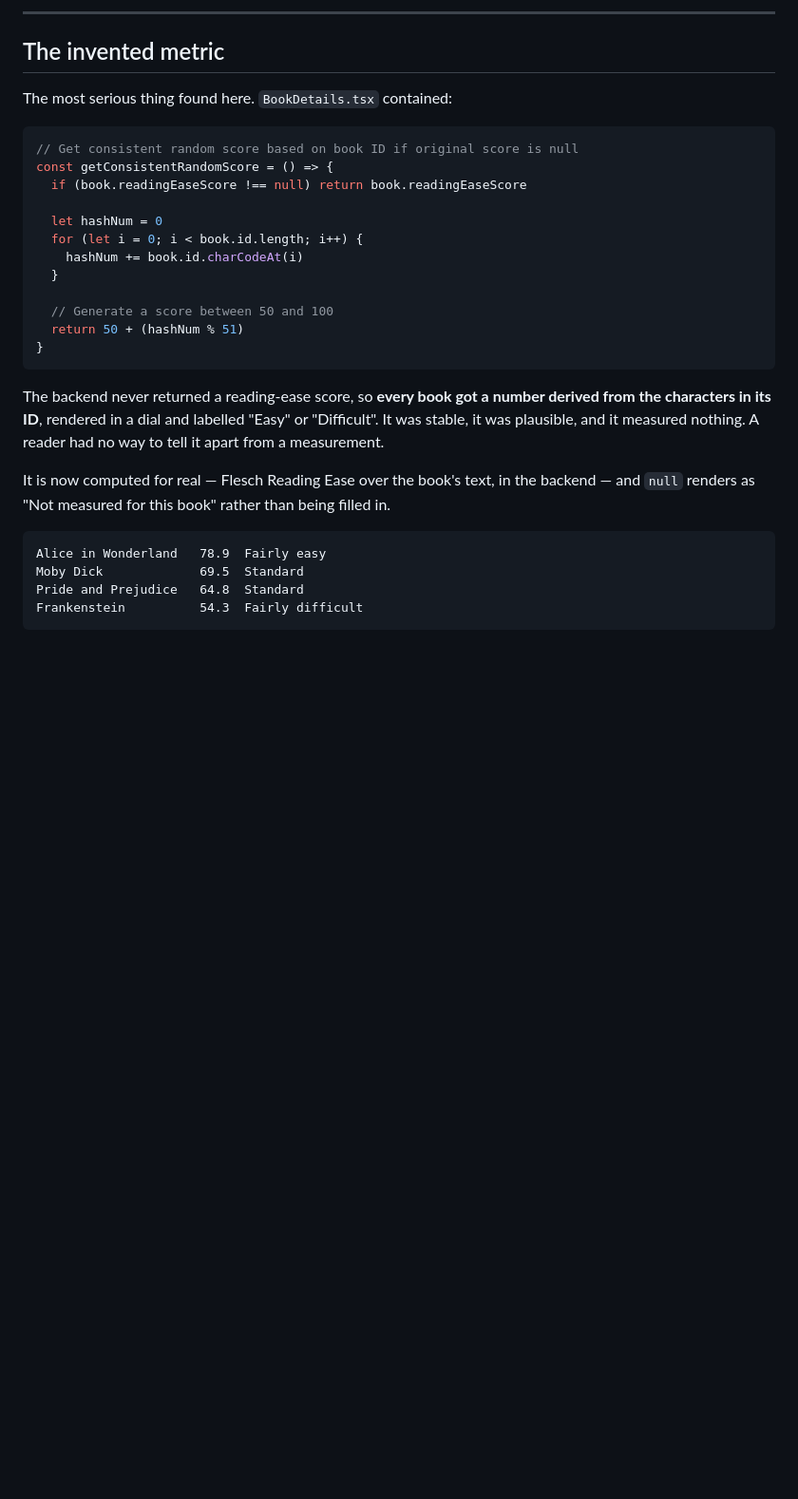
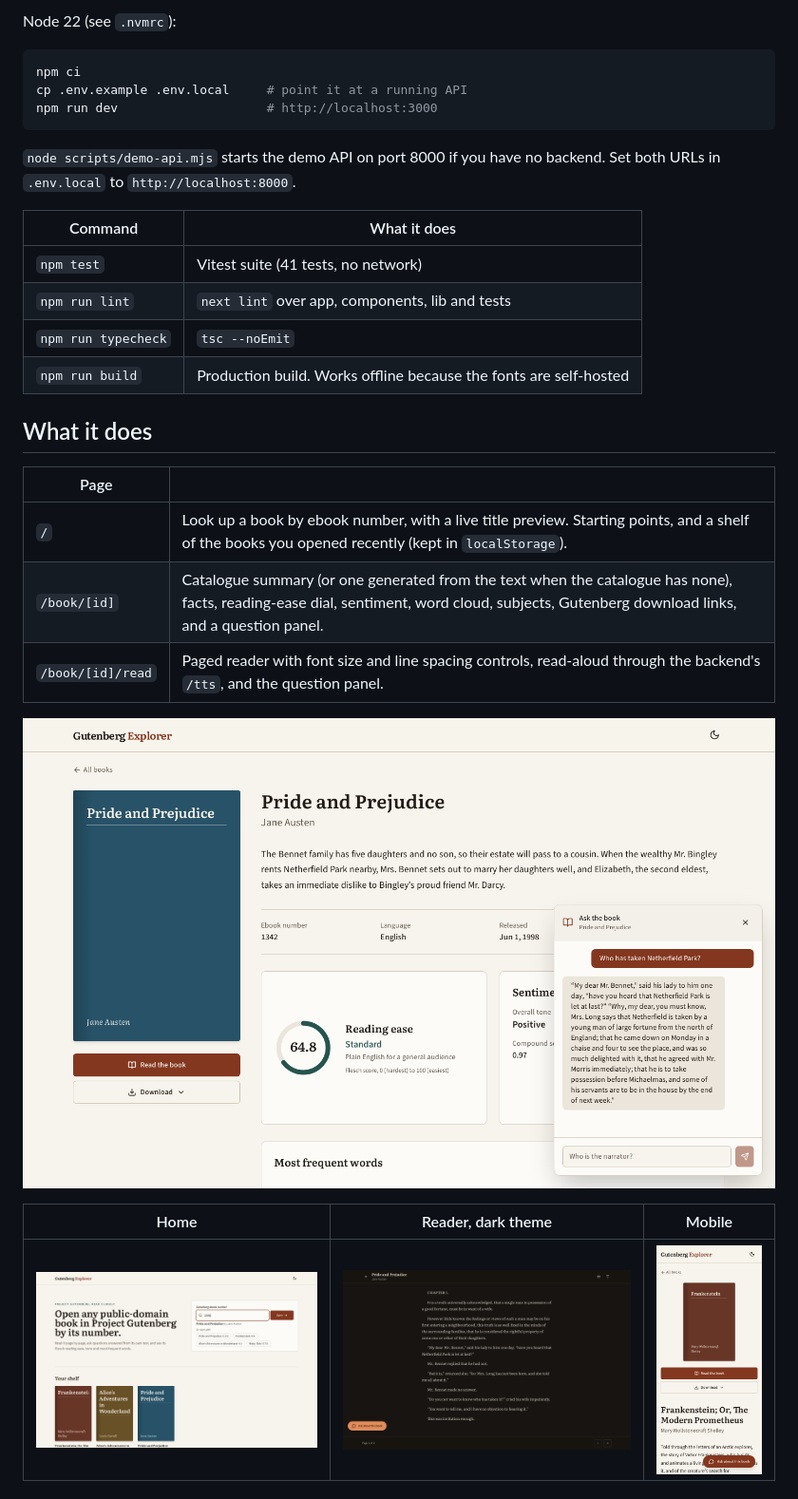
Before and after one commit to omar-sajid6627/Gutenberg-web-app, a Markdown page: README.md, the part around one of its changes. Shown at 95% size. Drawn GitHub-style; pictures changed too: docs/screenshots/ask.png (added), docs/screenshots/book-detail-mobile.png (added), docs/screenshots/home.png; blank space fills up the shorter version.

````diff
--- a/README.md
+++ b/README.md
@@ -23,36 +46,33 @@ This starts both the frontend and the API from `../gutenberg_backend`. Open
 
----
+Node 22 (see `.nvmrc`):
 
-## The invented metric
-
-The most serious thing found here. `BookDetails.tsx` contained:
-
-```js
-// Get consistent random score based on book ID if original score is null
-const getConsistentRandomScore = () => {
-  if (book.readingEaseScore !== null) return book.readingEaseScore
-
-  let hashNum = 0
-  for (let i = 0; i < book.id.length; i++) {
-    hashNum += book.id.charCodeAt(i)
-  }
-
-  // Generate a score between 50 and 100
-  return 50 + (hashNum % 51)
-}
+```bash
+npm ci
+cp .env.example .env.local     # point it at a running API
+npm run dev                    # http://localhost:3000
 ```
 
-The backend never returned a reading-ease score, so **every book got a number
-derived from the characters in its ID**, rendered in a dial and labelled "Easy"
-or "Difficult". It was stable, it was plausible, and it measured nothing. A
-reader had no way to tell it apart from a measurement.
+`node scripts/demo-api.mjs` starts the demo API on port 8000 if you have no
+backend. Set both URLs in `.env.local` to `http://localhost:8000`.
 
-It is now computed for real — Flesch Reading Ease over the book's text, in the
-backend — and `null` renders as "Not measured for this book" rather than being
-filled in.
+| Command | What it does |
+|---|---|
+| `npm test` | Vitest suite (41 tests, no network) |
+| `npm run lint` | `next lint` over app, components, lib and tests |
+| `npm run typecheck` | `tsc --noEmit` |
+| `npm run build` | Production build. Works offline because the fonts are self-hosted |
 
-```
-Alice in Wonderland   78.9  Fairly easy
-Moby Dick             69.5  Standard
-Pride and Prejudice   64.8  Standard
-Frankenstein          54.3  Fairly difficult
+## What it does
+
+| Page | |
+|---|---|
+| `/` | Look up a book by ebook number, with a live title preview. Starting points, and a shelf of the books you opened recently (kept in `localStorage`). |
+| `/book/[id]` | Catalogue summary (or one generated from the text when the catalogue has none), facts, reading-ease dial, sentiment, word cloud, subjects, Gutenberg download links, and a question panel. |
+| `/book/[id]/read` | Paged reader with font size and line spacing controls, read-aloud through the backend's `/tts`, and the question panel. |
+
+![Asking a question; the answer is quoted from the text](docs/screenshots/ask.png)
+
+| Home | Reader, dark theme | Mobile |
+|---|---|---|
+| ![Home](docs/screenshots/home.png) | ![Reader](docs/screenshots/reader-dark.png) | ![Mobile detail](docs/screenshots/book-detail-mobile.png) |
+
````
Also changed, not shown: other parts of README.md (+108 -99 lines), docs/screenshots/home-mobile.png (added), 5 other files.
